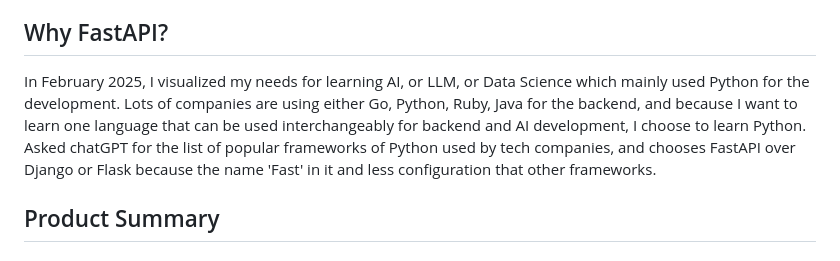
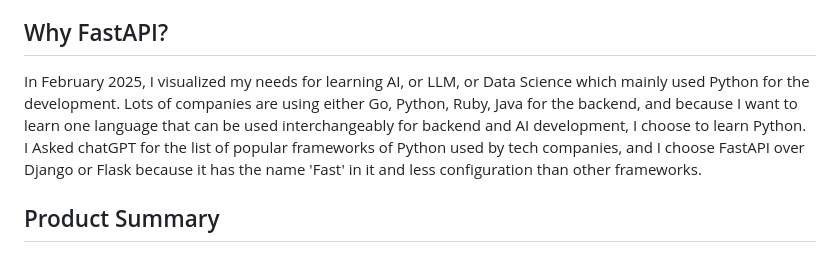
Before and after one commit to greatengineer19/pcshopgoodprice, a Markdown page: README.md, the part around the change. Drawn GitHub-style.

```diff
--- a/README.md
+++ b/README.md
@@ -63,8 +63,8 @@ This repository is meant for the backend fastapi codes, with the project structu
     - password (Password security and verification using BCrypt)
 
 ## Why FastAPI?
-In February 2025, I visualized my needs for learning AI, or LLM, or Data Science which mainly used Python for the development. Lots of companies are using either Go, Python, Ruby, Java for the backend, and because I want to learn one language that can be used interchangeably for backend and AI development, I choose to learn Python.
-Asked chatGPT for the list of popular frameworks of Python used by tech companies, and chooses FastAPI over Django or Flask because the name 'Fast' in it and less configuration that other frameworks.
+In February 2025, I visualized my needs for learning AI, or LLM, or Data Science which mainly used Python for the development. Lots of companies are using either Go, Python, Ruby, Java for the backend, and because I want to learn one language that can be used interchangeably for backend and AI development, I choose to learn Python.\
+I Asked chatGPT for the list of popular frameworks of Python used by tech companies, and I choose FastAPI over Django or Flask because it has the name 'Fast' in it and less configuration than other frameworks.
 
 ## Product Summary
 ### Login as Buyer
```
